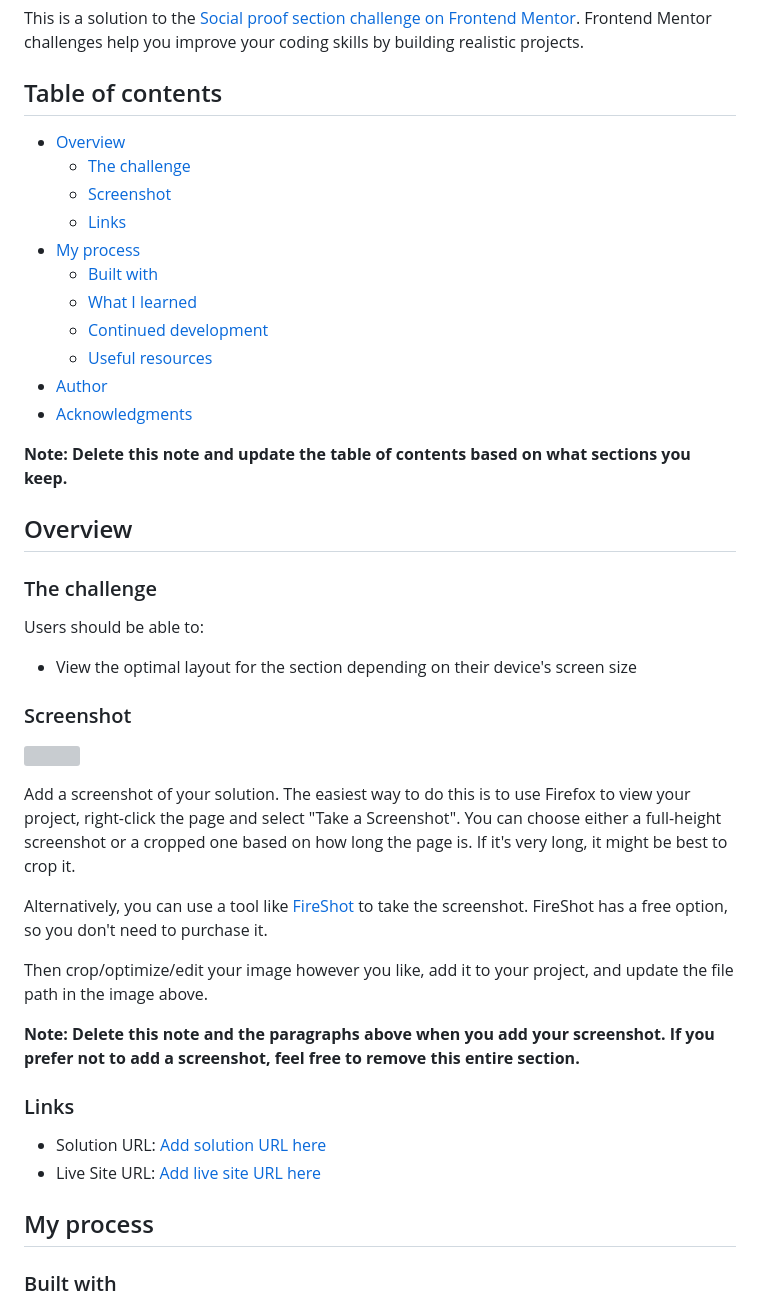
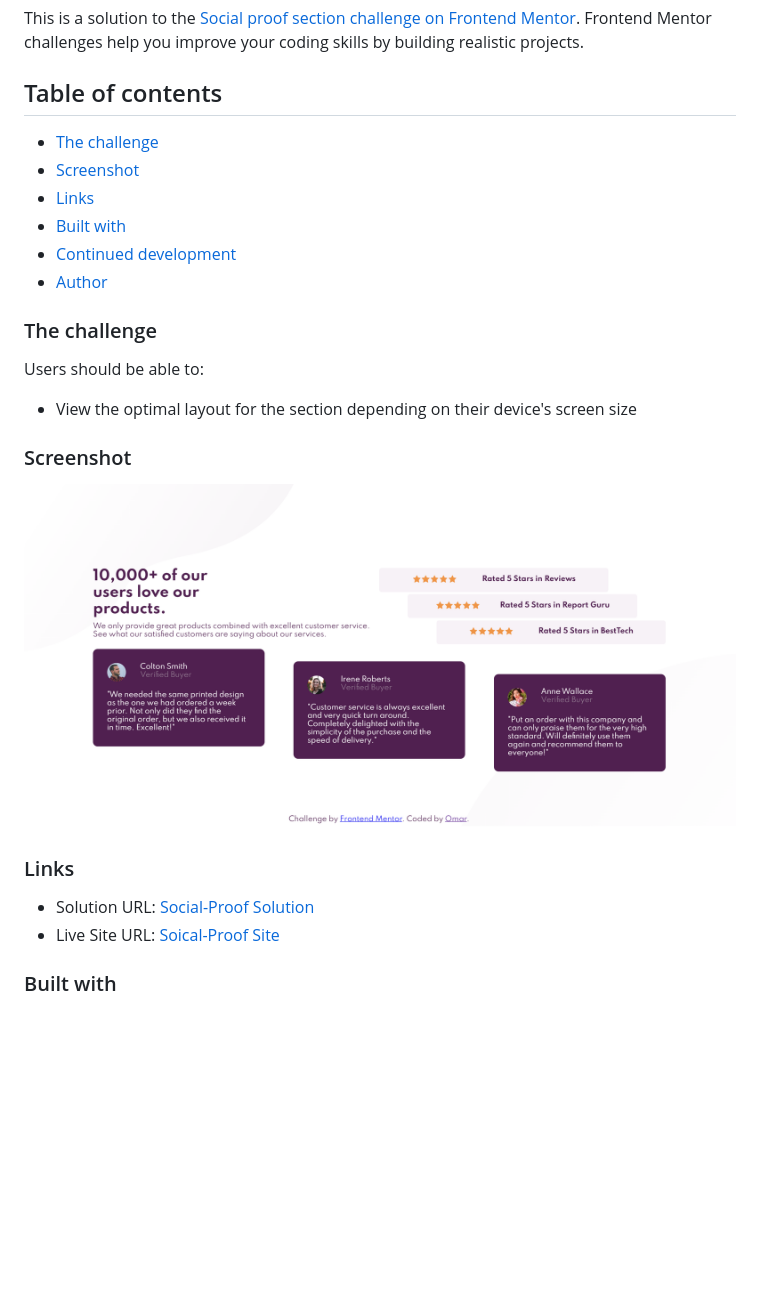
Before and after one commit to omarsaleh1/social-proof, a Markdown page: README.md, the part around the change printed below. Drawn GitHub-style; pictures changed too: design/Screenshot of Desktop Version.png (added); blank space fills up the shorter version; grey boxes are pictures that could not be loaded.

```diff
--- a/README.md
+++ b/README.md
@@ -4,21 +4,12 @@ This is a solution to the [Social proof section challenge on Frontend Mentor](ht
 
 ## Table of contents
 
-- [Overview](#overview)
   - [The challenge](#the-challenge)
   - [Screenshot](#screenshot)
   - [Links](#links)
-- [My process](#my-process)
   - [Built with](#built-with)
-  - [What I learned](#what-i-learned)
   - [Continued development](#continued-development)
-  - [Useful resources](#useful-resources)
-- [Author](#author)
-- [Acknowledgments](#acknowledgments)
-
-**Note: Delete this note and update the table of contents based on what sections you keep.**
-
-## Overview
+  - [Author](#author)
 
 ### The challenge
 
@@ -28,22 +19,12 @@ Users should be able to:
 
 ### Screenshot
 
-![](./screenshot.jpg)
-
-Add a screenshot of your solution. The easiest way to do this is to use Firefox to view your project, right-click the page and select "Take a Screenshot". You can choose either a full-height screenshot or a cropped one based on how long the page is. If it's very long, it might be best to crop it.
-
-Alternatively, you can use a tool like [FireShot](https://getfireshot.com/) to take the screenshot. FireShot has a free option, so you don't need to purchase it.
-
-Then crop/optimize/edit your image however you like, add it to your project, and update the file path in the image above.
-
-**Note: Delete this note and the paragraphs above when you add your screenshot. If you prefer not to add a screenshot, feel free to remove this entire section.**
+![](./design/Screenshot%20of%20Desktop%20Version.png )
 
 ### Links
 
-- Solution URL: [Add solution URL here](https://your-solution-url.com)
-- Live Site URL: [Add live site URL here](https://your-live-site-url.com)
-
-## My process
+- Solution URL: [Social-Proof Solution]()
+- Live Site URL: [Soical-Proof Site](https://omarsaleh1.github.io/Soical-Proof/)
 
 ### Built with
 
```
Also changed, not shown: other parts of README.md (+3 -49 lines), 1 other file.
